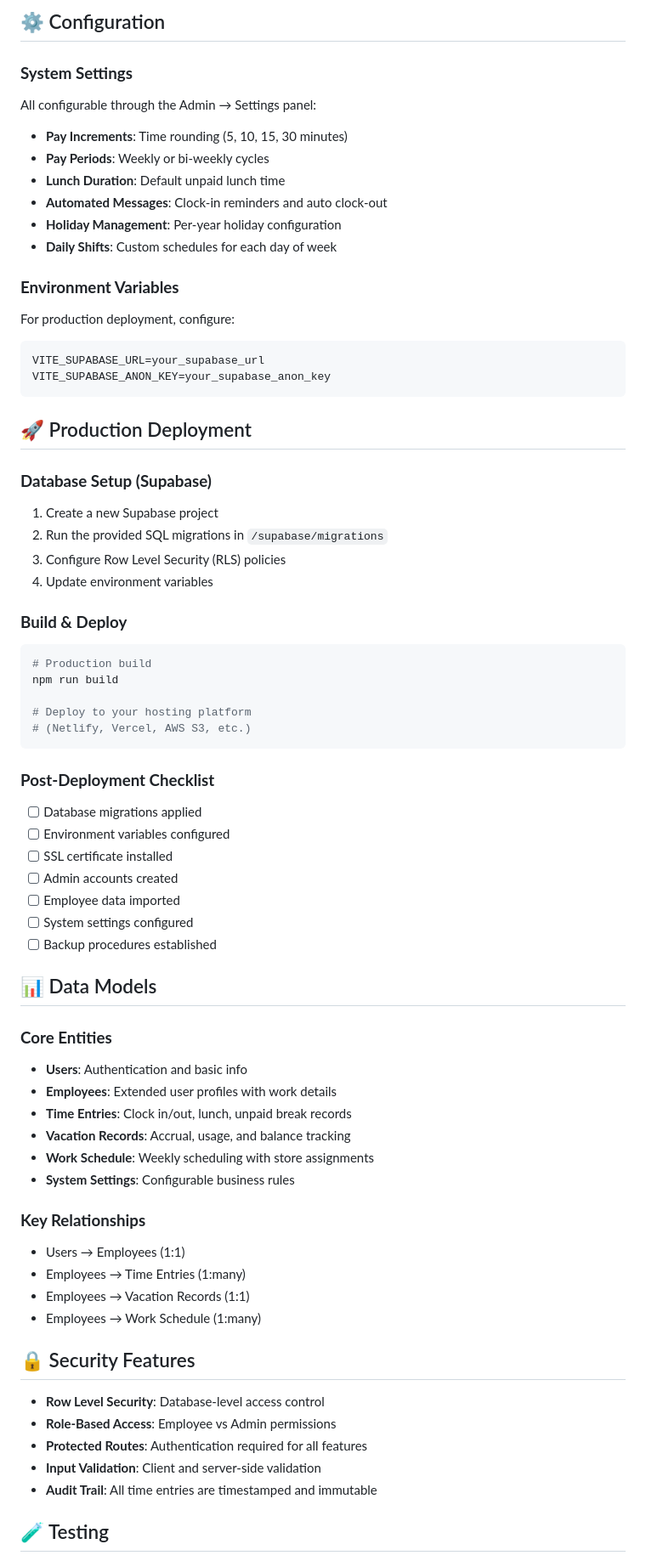
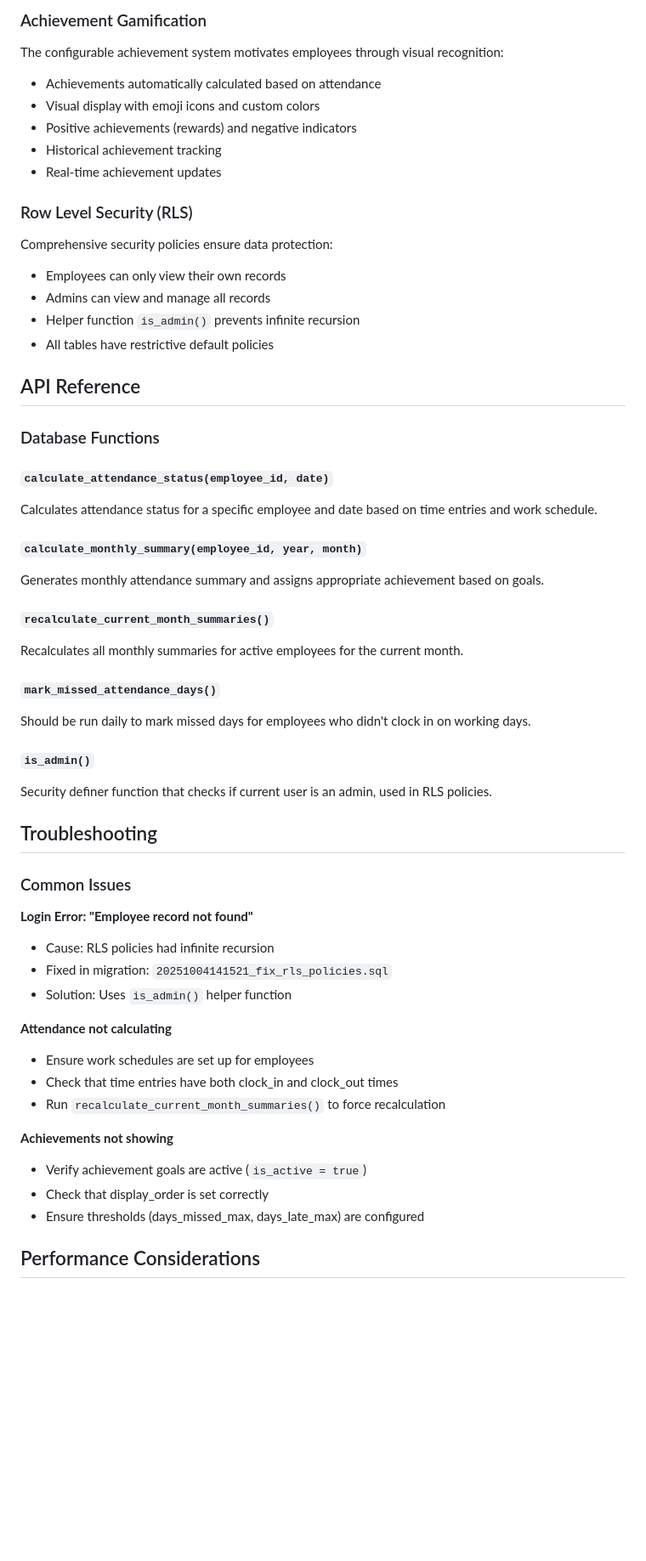
Before and after one commit to Kabba24ai/Timetracker_Pro, a Markdown page: README.md, the part around one of its changes. Shown at 85% size. GitHub-like rendering; blank space fills up the shorter version.

````diff
--- a/README.md
+++ b/README.md
@@ -142,72 +214,56 @@ src/
 
-## ⚙️ Configuration
+### Achievement Gamification
+The configurable achievement system motivates employees through visual recognition:
+- Achievements automatically calculated based on attendance
+- Visual display with emoji icons and custom colors
+- Positive achievements (rewards) and negative indicators
+- Historical achievement tracking
+- Real-time achievement updates
 
-### **System Settings**
-All configurable through the Admin → Settings panel:
+### Row Level Security (RLS)
+Comprehensive security policies ensure data protection:
+- Employees can only view their own records
+- Admins can view and manage all records
+- Helper function `is_admin()` prevents infinite recursion
+- All tables have restrictive default policies
 
-- **Pay Increments**: Time rounding (5, 10, 15, 30 minutes)
-- **Pay Periods**: Weekly or bi-weekly cycles
-- **Lunch Duration**: Default unpaid lunch time
-- **Automated Messages**: Clock-in reminders and auto clock-out
-- **Holiday Management**: Per-year holiday configuration
-- **Daily Shifts**: Custom schedules for each day of week
+## API Reference
 
-### **Environment Variables**
-For production deployment, configure:
-```env
-VITE_SUPABASE_URL=your_supabase_url
-VITE_SUPABASE_ANON_KEY=your_supabase_anon_key
-```
+### Database Functions
 
-## 🚀 Production Deployment
+#### `calculate_attendance_status(employee_id, date)`
+Calculates attendance status for a specific employee and date based on time entries and work schedule.
 
-### **Database Setup (Supabase)**
-1. Create a new Supabase project
-2. Run the provided SQL migrations in `/supabase/migrations`
-3. Configure Row Level Security (RLS) policies
-4. Update environment variables
+#### `calculate_monthly_summary(employee_id, year, month)`
+Generates monthly attendance summary and assigns appropriate achievement based on goals.
 
-### **Build & Deploy**
-```bash
-# Production build
-npm run build
+#### `recalculate_current_month_summaries()`
+Recalculates all monthly summaries for active employees for the current month.
 
-# Deploy to your hosting platform
-# (Netlify, Vercel, AWS S3, etc.)
-```
+#### `mark_missed_attendance_days()`
+Should be run daily to mark missed days for employees who didn't clock in on working days.
 
-### **Post-Deployment Checklist**
-- [ ] Database migrations applied
-- [ ] Environment variables configured
-- [ ] SSL certificate installed
-- [ ] Admin accounts created
-- [ ] Employee data imported
-- [ ] System settings configured
-- [ ] Backup procedures established
+#### `is_admin()`
+Security definer function that checks if current user is an admin, used in RLS policies.
 
-## 📊 Data Models
+## Troubleshooting
 
-### **Core Entities**
-- **Users**: Authentication and basic info
-- **Employees**: Extended user profiles with work details
-- **Time Entries**: Clock in/out, lunch, unpaid break records
-- **Vacation Records**: Accrual, usage, and balance tracking
-- **Work Schedule**: Weekly scheduling with store assignments
-- **System Settings**: Configurable business rules
+### Common Issues
 
-### **Key Relationships**
-- Users → Employees (1:1)
-- Employees → Time Entries (1:many)
-- Employees → Vacation Records (1:1)
-- Employees → Work Schedule (1:many)
+**Login Error: "Employee record not found"**
+- Cause: RLS policies had infinite recursion
+- Fixed in migration: `20251004141521_fix_rls_policies.sql`
+- Solution: Uses `is_admin()` helper function
 
-## 🔒 Security Features
+**Attendance not calculating**
+- Ensure work schedules are set up for employees
+- Check that time entries have both clock_in and clock_out times
+- Run `recalculate_current_month_summaries()` to force recalculation
 
-- **Row Level Security**: Database-level access control
-- **Role-Based Access**: Employee vs Admin permissions
-- **Protected Routes**: Authentication required for all features
-- **Input Validation**: Client and server-side validation
-- **Audit Trail**: All time entries are timestamped and immutable
+**Achievements not showing**
+- Verify achievement goals are active (`is_active = true`)
+- Check that display_order is set correctly
+- Ensure thresholds (days_missed_max, days_late_max) are configured
 
-## 🧪 Testing
+## Performance Considerations
 
````
Also changed, not shown: other parts of README.md (+207 -195 lines).
